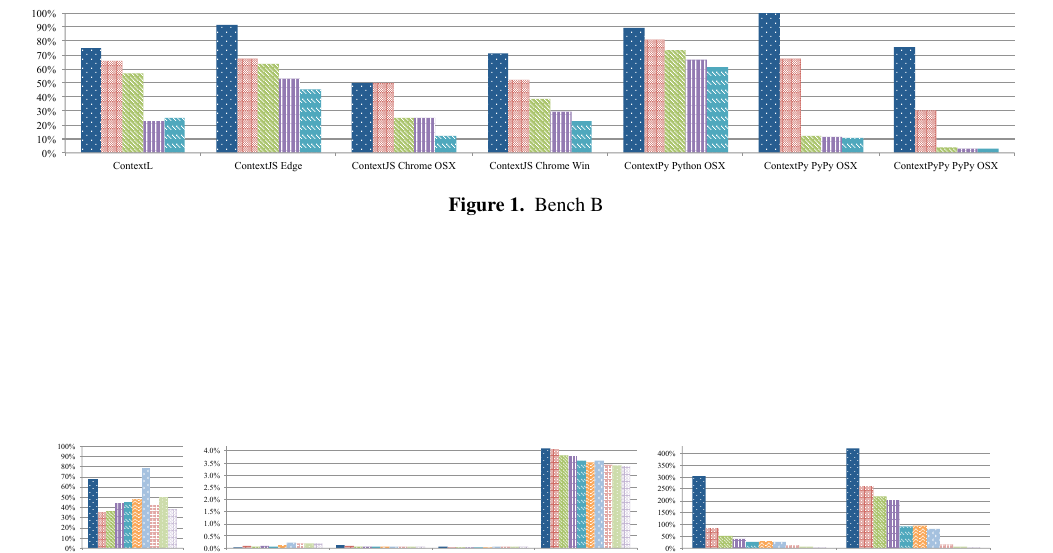
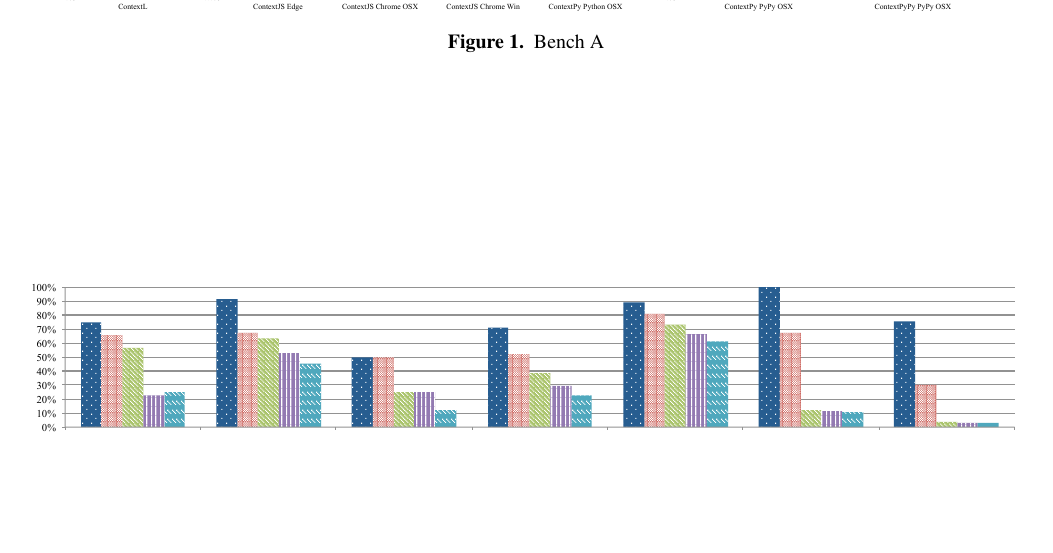
Before and after one commit to krono/cop2016-sidewayscomp, a LaTeX paper (cop2016-sidewayscomp.tex): part of page 4 of 6, cut at the place of the change, the shorter picture padded with empty space. Compiled offline with pdfLaTeX; a missing font is replaced by an installed copy or a similar font.

Commit message:
correct order

```diff
--- a/cop2016-sidewayscomp.tex
+++ b/cop2016-sidewayscomp.tex
@@ -333,14 +333,14 @@
 
 \begin{figure*}[htb]
   \centering
-  \includegraphics[width=\linewidth]{bench/malte-b}
-  \caption{Bench B}
+  \includegraphics[height=5.5\baselineskip]{bench/malte-a/malte-a-3}
+  \includegraphics[height=5.5\baselineskip]{bench/malte-a/malte-a-2}
+  \includegraphics[height=5.5\baselineskip]{bench/malte-a/malte-a-4}
+  \caption{Bench A}
 \end{figure*}
 \begin{figure*}[htb]
   \centering
-  \includegraphics[height=5.5\baselineskip]{bench/malte-a/malte-a-3}
-  \includegraphics[height=5.5\baselineskip]{bench/malte-a/malte-a-2}
-  \includegraphics[height=5.5\baselineskip]{bench/malte-a/malte-a-4}
+  \includegraphics[width=\linewidth]{bench/malte-b}
   \caption{Bench B}
 \end{figure*}
 
```
